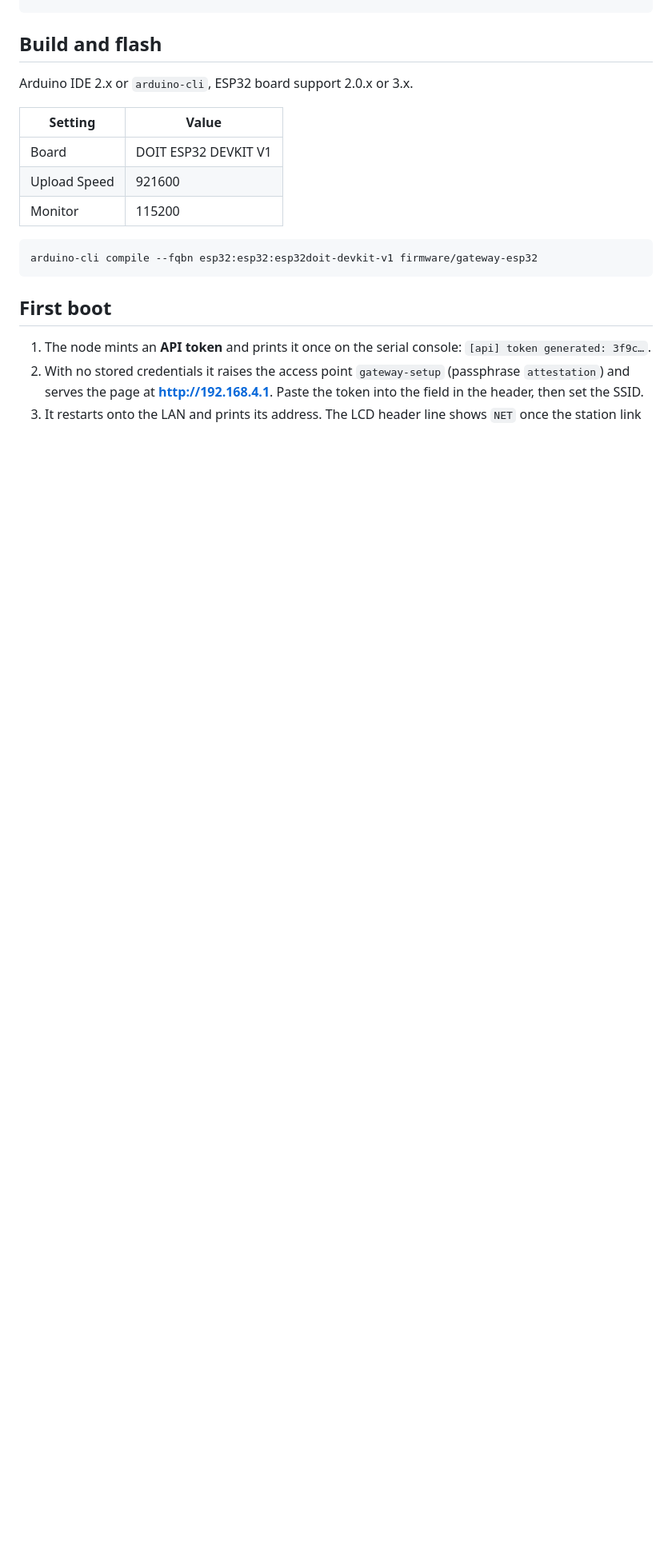
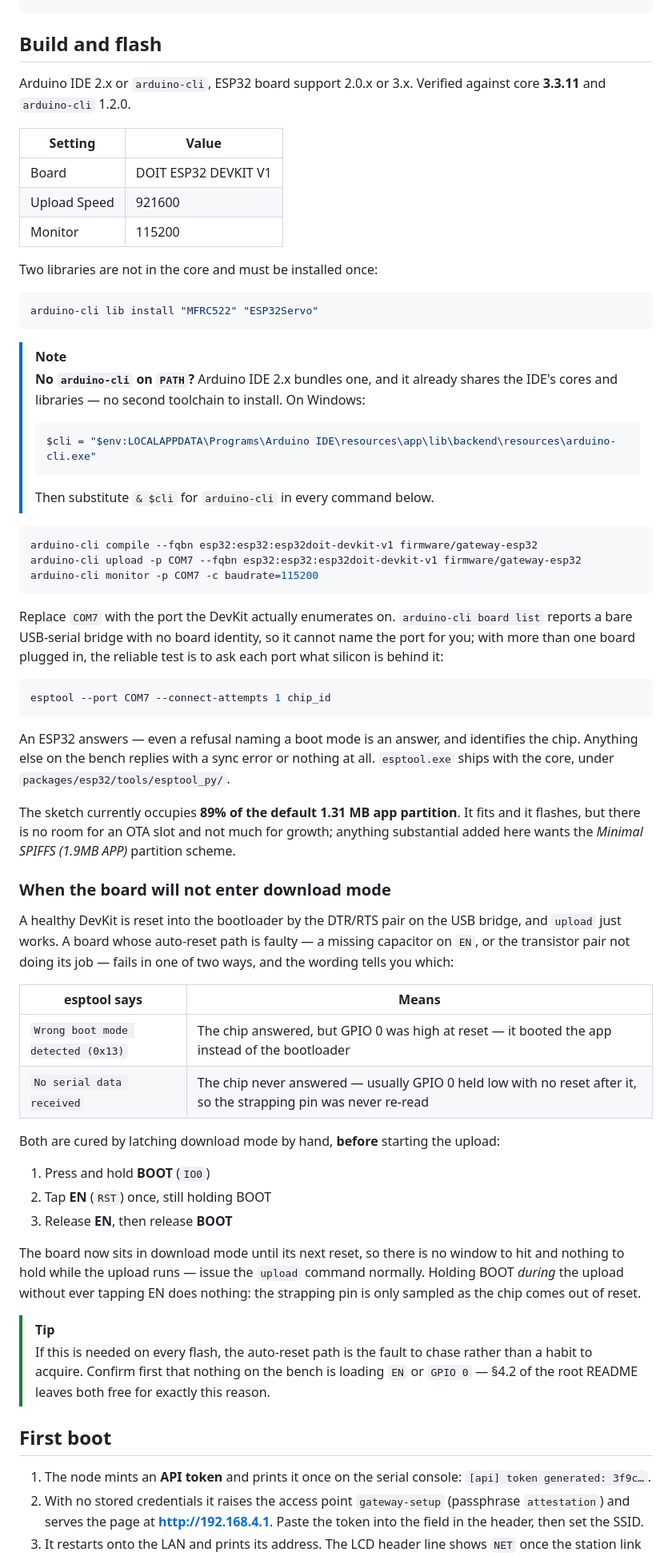
Before and after one commit to EMCISHackathon/iot-hardware, a Markdown page: firmware/gateway-esp32/README.md, the part around the change. Shown at 80% size. Rendered like a GitHub page; blank space fills up the shorter version.

````diff
--- a/firmware/gateway-esp32/README.md
+++ b/firmware/gateway-esp32/README.md
@@ -25,7 +25,7 @@ python console/build.py
 
 ## Build and flash
 
-Arduino IDE 2.x or `arduino-cli`, ESP32 board support 2.0.x or 3.x.
+Arduino IDE 2.x or `arduino-cli`, ESP32 board support 2.0.x or 3.x. Verified against core **3.3.11** and `arduino-cli` 1.2.0.
 
 | Setting | Value |
 |---|---|
@@ -33,9 +33,56 @@ Arduino IDE 2.x or `arduino-cli`, ESP32 board support 2.0.x or 3.x.
 | Upload Speed | 921600 |
 | Monitor | 115200 |
 
+Two libraries are not in the core and must be installed once:
+
+```bash
+arduino-cli lib install "MFRC522" "ESP32Servo"
+```
+
+> [!NOTE]
+> **No `arduino-cli` on `PATH`?** Arduino IDE 2.x bundles one, and it already shares the IDE's cores and libraries — no second toolchain to install. On Windows:
+>
+> ```powershell
+> $cli = "$env:LOCALAPPDATA\Programs\Arduino IDE\resources\app\lib\backend\resources\arduino-cli.exe"
+> ```
+>
+> Then substitute `& $cli` for `arduino-cli` in every command below.
+
 ```bash
 arduino-cli compile --fqbn esp32:esp32:esp32doit-devkit-v1 firmware/gateway-esp32
+arduino-cli upload -p COM7 --fqbn esp32:esp32:esp32doit-devkit-v1 firmware/gateway-esp32
+arduino-cli monitor -p COM7 -c baudrate=115200
 ```
+
+Replace `COM7` with the port the DevKit actually enumerates on. `arduino-cli board list` reports a bare USB-serial bridge with no board identity, so it cannot name the port for you; with more than one board plugged in, the reliable test is to ask each port what silicon is behind it:
+
+```bash
+esptool --port COM7 --connect-attempts 1 chip_id
+```
+
+An ESP32 answers — even a refusal naming a boot mode is an answer, and identifies the chip. Anything else on the bench replies with a sync error or nothing at all. `esptool.exe` ships with the core, under `packages/esp32/tools/esptool_py/`.
+
+The sketch currently occupies **89% of the default 1.31 MB app partition**. It fits and it flashes, but there is no room for an OTA slot and not much for growth; anything substantial added here wants the *Minimal SPIFFS (1.9MB APP)* partition scheme.
+
+### When the board will not enter download mode
+
+A healthy DevKit is reset into the bootloader by the DTR/RTS pair on the USB bridge, and `upload` just works. A board whose auto-reset path is faulty — a missing capacitor on `EN`, or the transistor pair not doing its job — fails in one of two ways, and the wording tells you which:
+
+| esptool says | Means |
+|---|---|
+| `Wrong boot mode detected (0x13)` | The chip answered, but GPIO 0 was high at reset — it booted the app instead of the bootloader |
+| `No serial data received` | The chip never answered — usually GPIO 0 held low with no reset after it, so the strapping pin was never re-read |
+
+Both are cured by latching download mode by hand, **before** starting the upload:
+
+1. Press and hold **BOOT** (`IO0`)
+2. Tap **EN** (`RST`) once, still holding BOOT
+3. Release **EN**, then release **BOOT**
+
+The board now sits in download mode until its next reset, so there is no window to hit and nothing to hold while the upload runs — issue the `upload` command normally. Holding BOOT *during* the upload without ever tapping EN does nothing: the strapping pin is only sampled as the chip comes out of reset.
+
+> [!TIP]
+> If this is needed on every flash, the auto-reset path is the fault to chase rather than a habit to acquire. Confirm first that nothing on the bench is loading `EN` or `GPIO 0` — §4.2 of the root README leaves both free for exactly this reason.
 
 ## First boot
 
````
Also changed, not shown: README.md (+5 -7 lines), schematic/smart-gateway-breadboard.png, schematic/smart-gateway-schematic.png, 6 other files.
